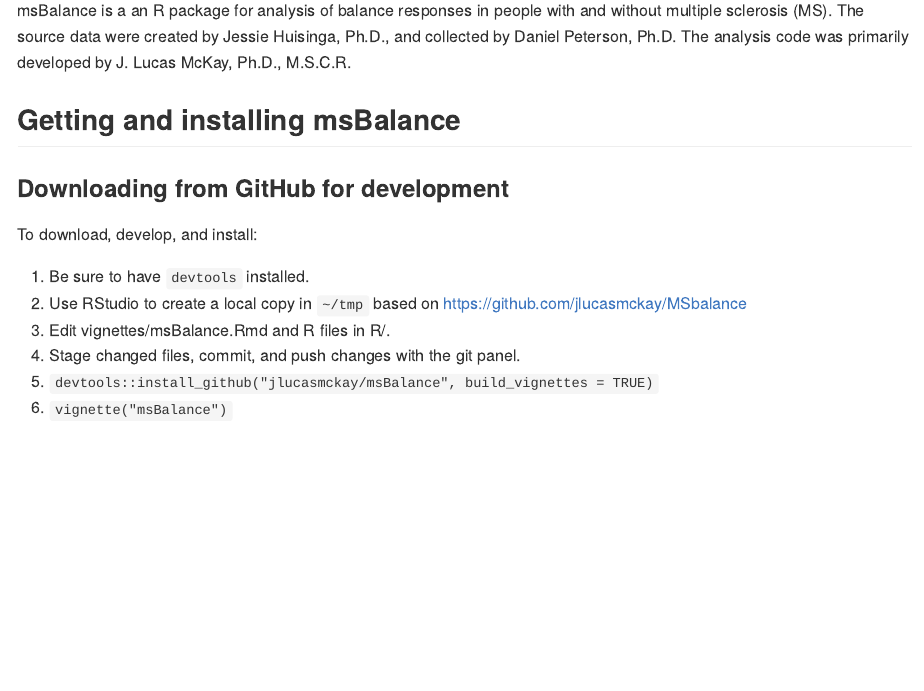
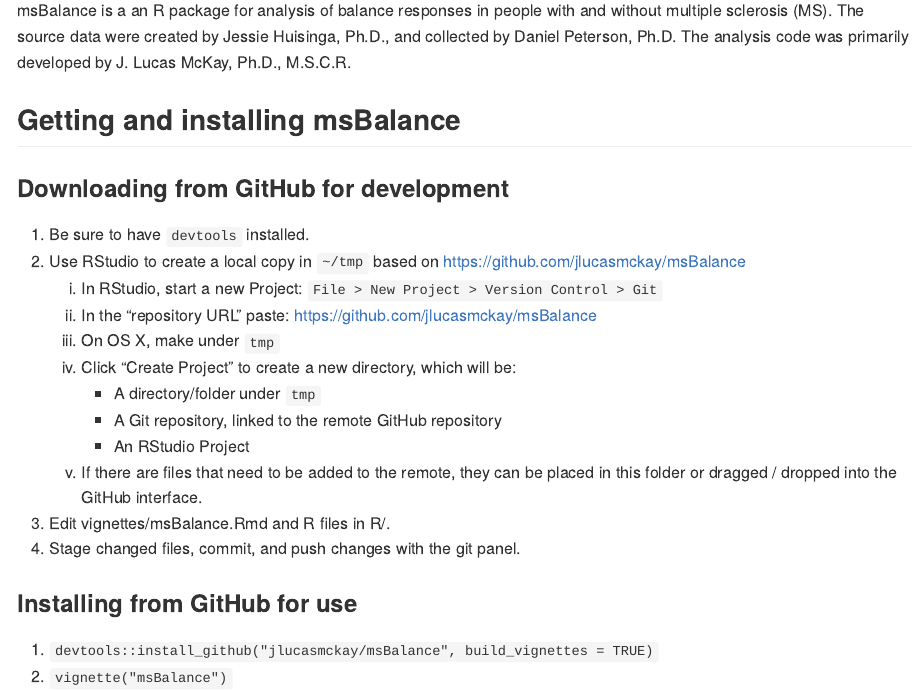
Before and after one commit to danielpeterson1/msBalance, an R Markdown document (README.Rmd): the page in a window 1100 px wide, from 180 px down. The pictures show the output file README.md that the author committed with the source, drawn offline in the style of GitHub.

Commit message:
updated docs

```diff
--- a/README.Rmd
+++ b/README.Rmd
@@ -20,11 +20,19 @@
 
 ### Downloading from GitHub for development
 
-To download, develop, and install:
-
 1. Be sure to have `devtools` installed.
-1. Use RStudio to create a local copy in `~/tmp` based on https://github.com/jlucasmckay/MSbalance
+1. Use RStudio to create a local copy in `~/tmp` based on https://github.com/jlucasmckay/msBalance
+    1. In RStudio, start a new Project: `File > New Project > Version Control > Git`
+    1. In the “repository URL” paste: https://github.com/jlucasmckay/msBalance
+    1. On OS X, make under `tmp`
+    1. Click “Create Project” to create a new directory, which will be:
+        * A directory/folder under `tmp`
+        * A Git repository, linked to the remote GitHub repository
+        * An RStudio Project
+    1. If there are files that need to be added to the remote, they can be placed in this folder or dragged / dropped into the GitHub interface.
 1. Edit vignettes/msBalance.Rmd and R files in R/.
 1. Stage changed files, commit, and push changes with the git panel.
+
+### Installing from GitHub for use
 1. `devtools::install_github("jlucasmckay/msBalance", build_vignettes = TRUE)`
 1. `vignette("msBalance")`
```
Also changed, not shown: README.md.
